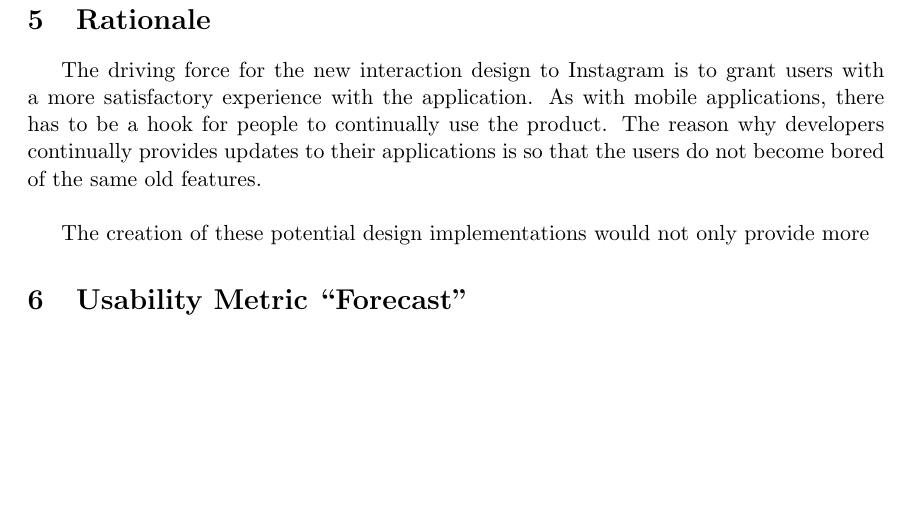
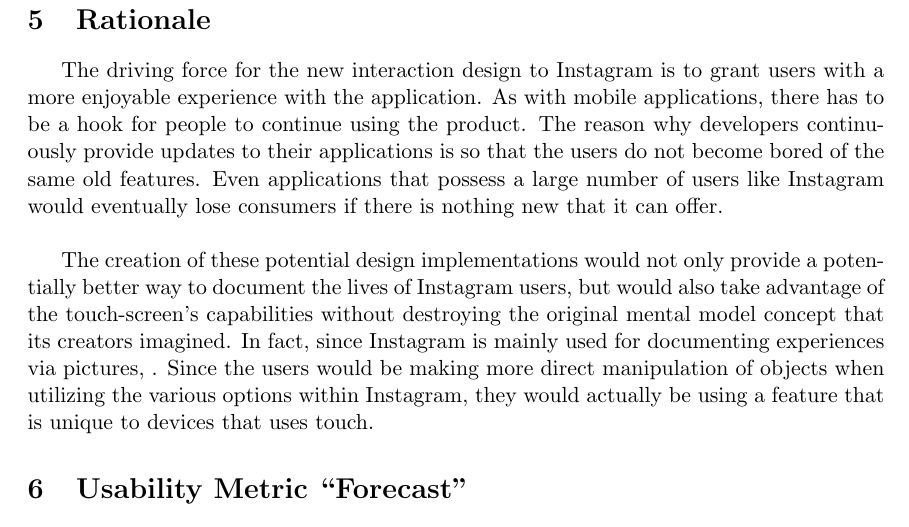
Before and after one commit to trixr4kdz/Interaction-Design, a LaTeX paper (dream-design/dream-design.tex): part of page 10 of 10, cut so that both start at the same text, the shorter picture padded with empty space. Compiled offline with pdfLaTeX.

Commit message:
Almost done with section 5

```diff
--- a/dream-design/dream-design.tex
+++ b/dream-design/dream-design.tex
@@ -124,8 +124,8 @@
 
 \section{Rationale}
    \indent
-   \indent The driving force for the new interaction design to Instagram is to grant users with a more satisfactory experience with the application. As with mobile applications, there has to be a hook for people to continually use the product. The reason why developers continually provides updates to their applications is so that the users do not become bored of the same old features. \\ \\
-   \indent The creation of these potential design implementations would not only provide more
+   \indent The driving force for the new interaction design to Instagram is to grant users with a more enjoyable experience with the application. As with mobile applications, there has to be a hook for people to continue using the product. The reason why developers continuously provide updates to their applications is so that the users do not become bored of the same old features. Even applications that possess a large number of users like Instagram would eventually lose consumers if there is nothing new that it can offer. \\ \\
+   \indent The creation of these potential design implementations would not only provide a potentially better way to document the lives of Instagram users, but would also take advantage of the touch-screen's capabilities without destroying the original mental model concept that its creators imagined. In fact, since Instagram is mainly used for documenting experiences via pictures, . Since the users would be making more direct manipulation of objects when utilizing the various options within Instagram, they would actually be using a feature that is unique to devices that uses touch.
 
 \section{Usability Metric ``Forecast''}
    \indent
```
Also changed, not shown: dream-design/dream-design.pdf.
